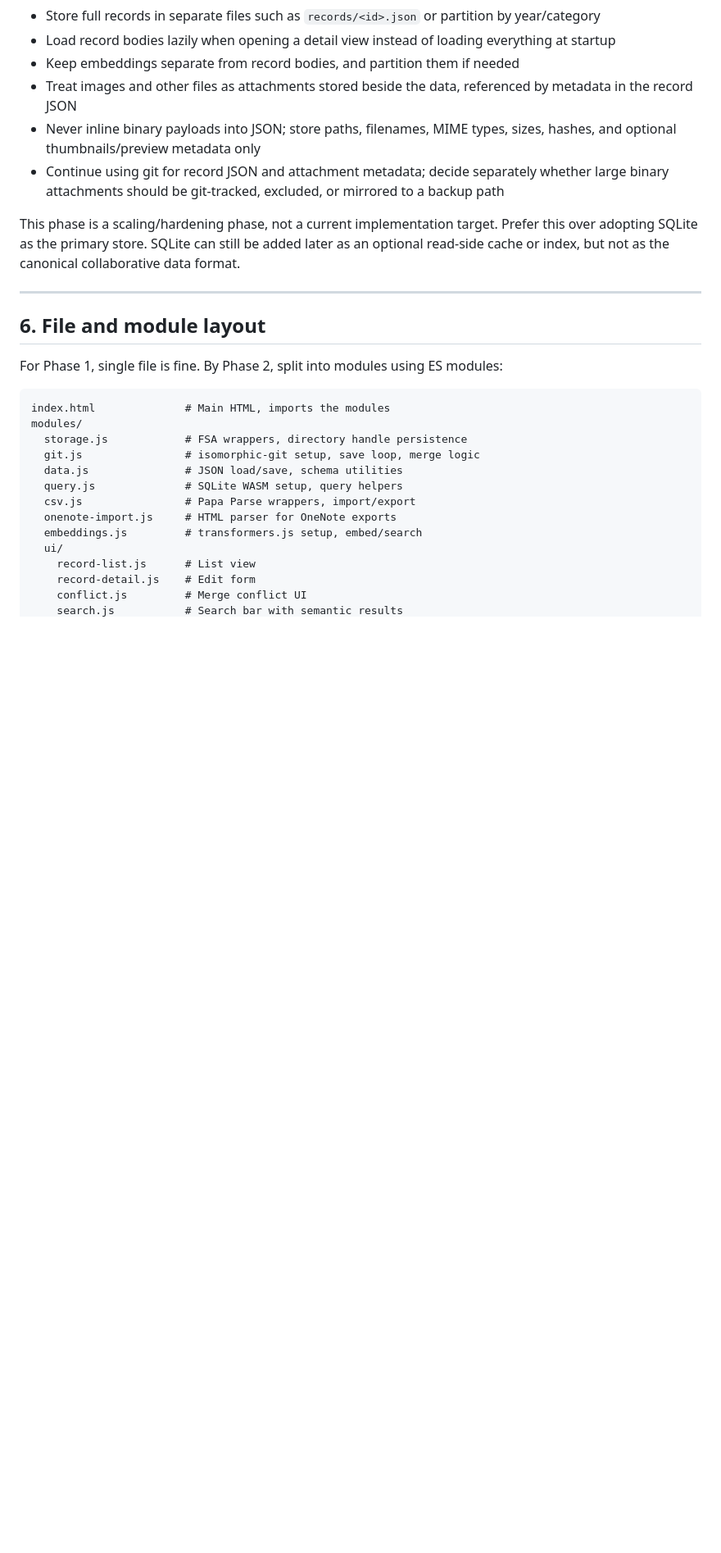
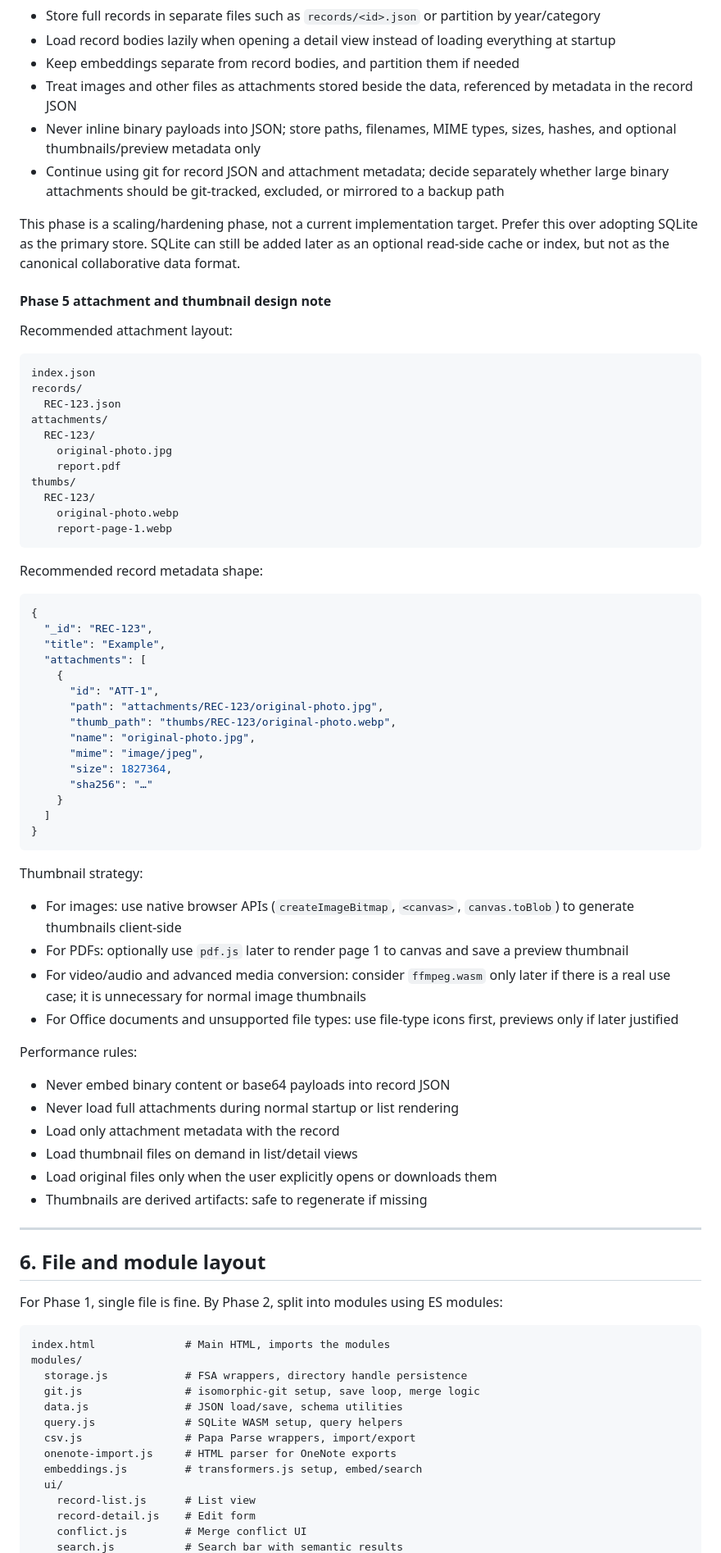
Before and after one commit to schepens83/research, a Markdown page: serverless-collaborative-tool/spec.md, the part around the change. Shown at 82% size. Drawn GitHub-style; blank space fills up the shorter version.

Commit message:
Add deferred attachment thumbnail design note

````diff
--- a/serverless-collaborative-tool/spec.md
+++ b/serverless-collaborative-tool/spec.md
@@ -221,6 +221,60 @@ Goal: keep startup, save, and merge performance acceptable as the dataset grows,
 
 This phase is a scaling/hardening phase, not a current implementation target. Prefer this over adopting SQLite as the primary store. SQLite can still be added later as an optional read-side cache or index, but not as the canonical collaborative data format.
 
+#### Phase 5 attachment and thumbnail design note
+
+Recommended attachment layout:
+
+```
+index.json
+records/
+  REC-123.json
+attachments/
+  REC-123/
+    original-photo.jpg
+    report.pdf
+thumbs/
+  REC-123/
+    original-photo.webp
+    report-page-1.webp
+```
+
+Recommended record metadata shape:
+
+```json
+{
+  "_id": "REC-123",
+  "title": "Example",
+  "attachments": [
+    {
+      "id": "ATT-1",
+      "path": "attachments/REC-123/original-photo.jpg",
+      "thumb_path": "thumbs/REC-123/original-photo.webp",
+      "name": "original-photo.jpg",
+      "mime": "image/jpeg",
+      "size": 1827364,
+      "sha256": "…"
+    }
+  ]
+}
+```
+
+Thumbnail strategy:
+
+- For images: use native browser APIs (`createImageBitmap`, `<canvas>`, `canvas.toBlob`) to generate thumbnails client-side
+- For PDFs: optionally use `pdf.js` later to render page 1 to canvas and save a preview thumbnail
+- For video/audio and advanced media conversion: consider `ffmpeg.wasm` only later if there is a real use case; it is unnecessary for normal image thumbnails
+- For Office documents and unsupported file types: use file-type icons first, previews only if later justified
+
+Performance rules:
+
+- Never embed binary content or base64 payloads into record JSON
+- Never load full attachments during normal startup or list rendering
+- Load only attachment metadata with the record
+- Load thumbnail files on demand in list/detail views
+- Load original files only when the user explicitly opens or downloads them
+- Thumbnails are derived artifacts: safe to regenerate if missing
+
 ---
 
 ## 6. File and module layout
````
